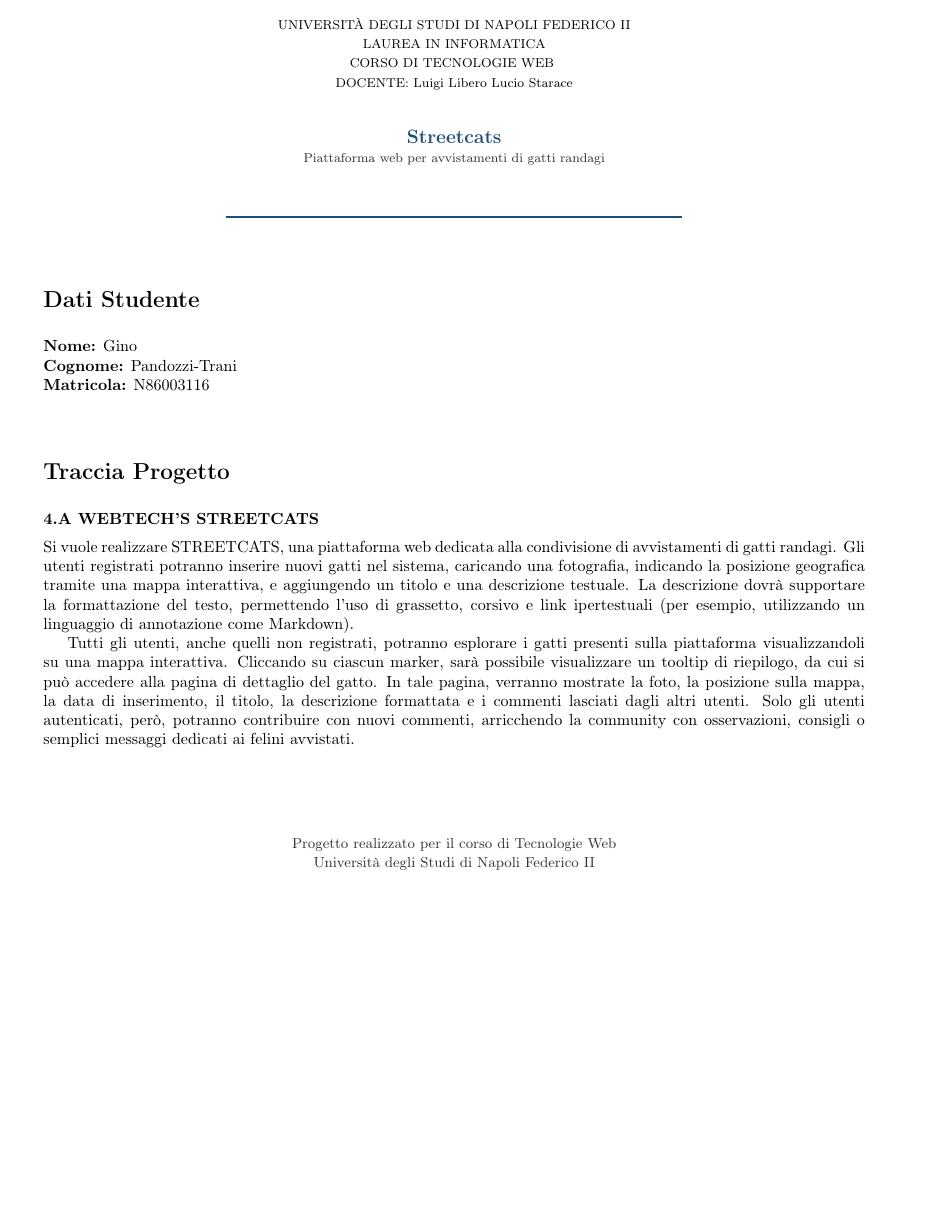
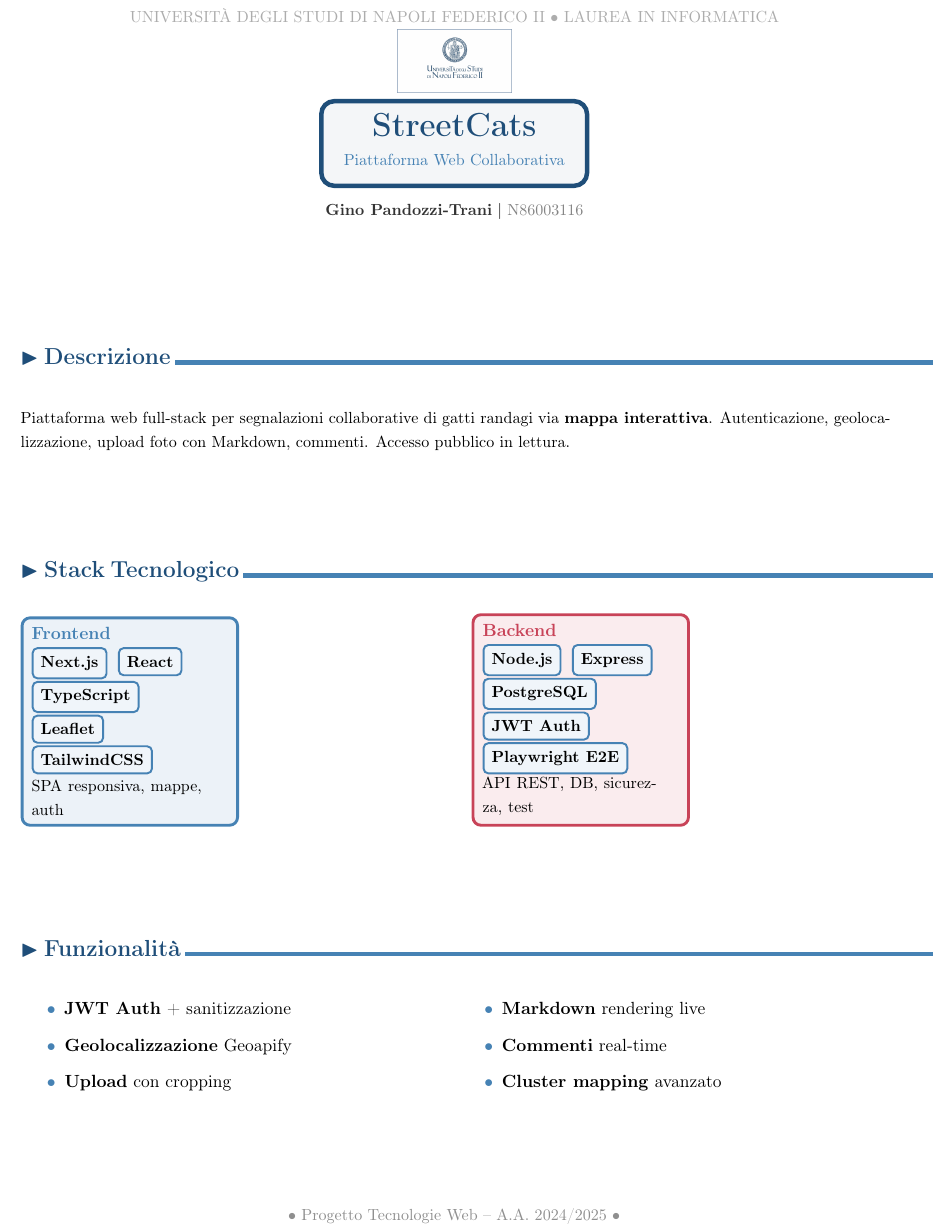
Before and after one commit to Kenobi1797/TechWeb-Progetto, a LaTeX document (documentazione/Doc-Streetcats.tex): part of the page, cut so that both start at the same text, the shorter picture padded with empty space. Compiled offline with pdfLaTeX.

Commit message:
Miglioramenti della documentazione

```diff
--- a/documentazione/Doc-Streetcats.tex
+++ b/documentazione/Doc-Streetcats.tex
@@ -13 +23,0 @@
-\fancyhf{}
@@ -14,0 +45,2 @@
+  \fancyhf{}
+  \rfoot{\tiny\textcolor{dark!60}{Progetto Tecnologie Web -- A.A. 2024/2025}}
@@ -18,55 +58,112 @@
 \thispagestyle{empty}
 
 \begin{center}
-\includegraphics[width=3.5cm]{Federico-II.png}
+\vspace*{0.12cm}
 
-\vspace{0.3cm}
+{\small\textcolor{dark!40}{UNIVERSITÀ DEGLI STUDI DI NAPOLI FEDERICO II $\bullet$ LAUREA IN INFORMATICA}}
 
-{\footnotesize UNIVERSITÀ DEGLI STUDI DI NAPOLI FEDERICO II}
+\vspace*{0.12cm}
 
-{\footnotesize LAUREA IN INFORMATICA}
+\includegraphics[width=2.5cm]{Federico-II.png}
 
-{\footnotesize CORSO DI TECNOLOGIE WEB }
+\vspace*{0.1cm}
 
-{\footnotesize DOCENTE: Luigi Libero Lucio Starace}
+\begin{tikzpicture}
+\node[rectangle, fill=primary!5, draw=primary, line width=2.8pt, rounded corners=8pt, inner sep=8pt] {
+  \begin{tabular}{c}
+    {\huge\textbf{\textcolor{primary}{StreetCats}}}\\[3pt]
+    {\small\textcolor{secondary}{Piattaforma Web Collaborativa}}
+  \end{tabular}
+};
+\end{tikzpicture}
 
-\vspace{0.8cm}
+\vspace*{0.08cm}
 
-{\large\textbf{\textcolor{primary}{Streetcats}}}
+{\small\textbf{\textcolor{dark}{Gino Pandozzi-Trani}} $\vert$ \textcolor{dark!60}{N86003116}}
 
-{\footnotesize\textcolor{dark}{Piattaforma web per avvistamenti di gatti randagi}}
-
-\vspace{0.8cm}
-
-{\textcolor{primary}{\rule{10cm}{1pt}}}
-
-\vspace{0.8cm}
 \end{center}
 
-\section*{Dati Studente}
-\vspace{0.2cm}
+\vfill
 
-\noindent
-\textbf{Nome:} Gino \\
-\textbf{Cognome:} Pandozzi-Trani \\
-\textbf{Matricola:} N86003116
+\sectiontitle{$\blacktriangleright$ Descrizione}
 
-\vspace{0.8cm}
+{\small\setlength{\parskip}{0.03cm}
+Piattaforma web full-stack per segnalazioni collaborative di gatti randagi via \textbf{mappa interattiva}. Autenticazione, geolocalizzazione, upload foto con Markdown, commenti. Accesso pubblico in lettura.
+}
 
-\section*{Traccia Progetto}
-\vspace{0.2cm}
+\vfill
 
-\noindent
-\textbf{4.A WEBTECH'S STREETCATS} \\[0.2cm]
-Si vuole realizzare STREETCATS, una piattaforma web dedicata alla condivisione di avvistamenti di gatti randagi. Gli utenti registrati potranno inserire nuovi gatti nel sistema, caricando una fotografia, indicando la posizione geografica tramite una mappa interattiva, e aggiungendo un titolo e una descrizione testuale. La descrizione dovrà supportare la formattazione del testo, permettendo l'uso di grassetto, corsivo e link ipertestuali (per esempio, utilizzando un linguaggio di annotazione come Markdown).
+\sectiontitle{$\blacktriangleright$ Stack Tecnologico}
 
-Tutti gli utenti, anche quelli non registrati, potranno esplorare i gatti presenti sulla piattaforma visualizzandoli su una mappa interattiva. Cliccando su ciascun marker, sarà possibile visualizzare un tooltip di riepilogo, da cui si può accedere alla pagina di dettaglio del gatto. In tale pagina, verranno mostrate la foto, la posizione sulla mappa, la data di inserimento, il titolo, la descrizione formattata e i commenti lasciati dagli altri utenti. Solo gli utenti autenticati, però, potranno contribuire con nuovi commenti, arricchendo la community con osservazioni, consigli o semplici messaggi dedicati ai felini avvistati.
+\begin{minipage}[t]{0.48\textwidth}
+\begin{tikzpicture}
+\node[rectangle, fill=secondary!10, draw=secondary, line width=1.8pt, rounded corners=5pt, inner sep=6pt, text width=4.3cm] {
+\begin{minipage}{3.9cm}
+{\normalsize\textbf{\textcolor{secondary}{Frontend}}}
 
-\vspace{1.5cm}
+\vspace*{0.08cm}
+
+\techitem{Next.js} \techitem{React} \techitem{TypeScript}
+\techitem{Leaflet} \techitem{TailwindCSS}
+
+\vspace*{0.05cm}
+
+{\small SPA responsiva, mappe, auth}
+\end{minipage}
+};
+\end{tikzpicture}
+\end{minipage}
+\hfill
+\begin{minipage}[t]{0.48\textwidth}
+\begin{tikzpicture}
+\node[rectangle, fill=accent!10, draw=accent, line width=1.8pt, rounded corners=5pt, inner sep=6pt, text width=4.3cm] {
+\begin{minipage}{3.9cm}
+{\normalsize\textbf{\textcolor{accent}{Backend}}}
+
+\vspace*{0.08cm}
+
+\techitem{Node.js} \techitem{Express} \techitem{PostgreSQL}
+\techitem{JWT Auth} \techitem{Playwright E2E}
+
+\vspace*{0.05cm}
+
+{\small API REST, DB, sicurezza, test}
+\end{minipage}
+};
+\end{tikzpicture}
+\end{minipage}
+
+\vfill
+
+\sectiontitle{$\blacktriangleright$ Funzionalità}
+
+\begin{minipage}[t]{0.5\textwidth}
+{\normalsize
+\begin{itemize}
+\setlength{\itemsep}{0.12cm}
+\setlength{\leftmargin}{0.3cm}
+\item[\textcolor{secondary}{$\bullet$}] \textbf{JWT Auth} + sanitizzazione
+\item[\textcolor{secondary}{$\bullet$}] \textbf{Geolocalizzazione} Geoapify
+\item[\textcolor{secondary}{$\bullet$}] \textbf{Upload} con cropping
+\end{itemize}
+}
+\end{minipage}
+\begin{minipage}[t]{0.5\textwidth}
+{\normalsize
+\begin{itemize}
+\setlength{\itemsep}{0.12cm}
+\setlength{\leftmargin}{0.3cm}
+\item[\textcolor{secondary}{$\bullet$}] \textbf{Markdown} rendering live
+\item[\textcolor{secondary}{$\bullet$}] \textbf{Commenti} real-time
+\item[\textcolor{secondary}{$\bullet$}] \textbf{Cluster mapping} avanzato
+\end{itemize}
+}
+\end{minipage}
+
+\vfill
 
 \begin{center}
-{\small\textcolor{dark}{Progetto realizzato per il corso di Tecnologie Web}} \\
-{\small\textcolor{dark}{Università degli Studi di Napoli Federico II}}
+{\small\textcolor{dark!55}{$\bullet$ Progetto Tecnologie Web -- A.A. 2024/2025 $\bullet$}}
 \end{center}
 
 \end{document}
```
Also changed, not shown: documentazione/Doc-Streetcats.pdf, documentazione/Doc-Streetcats.tex (47 more changed lines), 6 other files.
